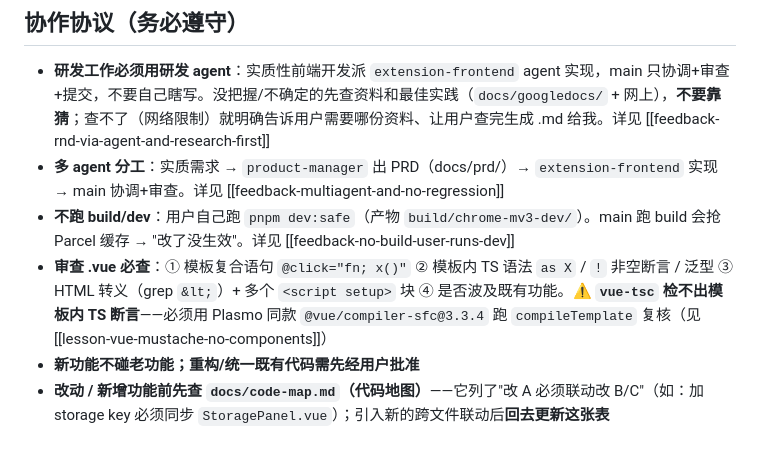
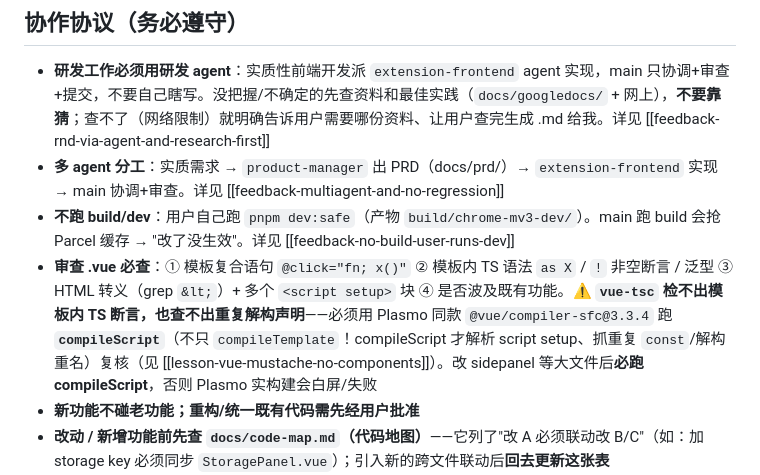
Before and after one commit to 328060173/tab-master-plugin, a Markdown page: CLAUDE.md, the part around the change. Rendered like a GitHub page; blank space fills up the shorter version.

Commit message:
docs(审查规范): .vue 复核必跑 compileScript（不只 compileTemplate）
多次白屏/构建失败教训：vue-tsc 查不出重复解构声明，compileTemplate
只管模板。Plasmo 实构建用 compileScript 才抓得到「Identifier already
declared」。改 sidepanel 等大文件后必跑 compileScript。

+ 新记忆 lesson-compilescript-not-just-compiletemplate

Co-Authored-By: Claude <noreply@anthropic.com>

```diff
--- a/CLAUDE.md
+++ b/CLAUDE.md
@@ -64,7 +64,7 @@ Vue components use `<script setup lang="ts">` SFC style. The popup entry (`popup
 - **研发工作必须用研发 agent**：实质性前端开发派 `extension-frontend` agent 实现，main 只协调+审查+提交，不要自己瞎写。没把握/不确定的先查资料和最佳实践（`docs/googledocs/` + 网上），**不要靠猜**；查不了（网络限制）就明确告诉用户需要哪份资料、让用户查完生成 .md 给我。详见 [[feedback-rnd-via-agent-and-research-first]]
 - **多 agent 分工**：实质需求 → `product-manager` 出 PRD（docs/prd/）→ `extension-frontend` 实现 → main 协调+审查。详见 [[feedback-multiagent-and-no-regression]]
 - **不跑 build/dev**：用户自己跑 `pnpm dev:safe`（产物 `build/chrome-mv3-dev/`）。main 跑 build 会抢 Parcel 缓存 → "改了没生效"。详见 [[feedback-no-build-user-runs-dev]]
-- **审查 .vue 必查**：① 模板复合语句 `@click="fn; x()"` ② 模板内 TS 语法 `as X` / `!` 非空断言 / 泛型 ③ HTML 转义（grep `&lt;`）+ 多个 `<script setup>` 块 ④ 是否波及既有功能。⚠️ **`vue-tsc` 检不出模板内 TS 断言**——必须用 Plasmo 同款 `@vue/compiler-sfc@3.3.4` 跑 `compileTemplate` 复核（见 [[lesson-vue-mustache-no-components]]）
+- **审查 .vue 必查**：① 模板复合语句 `@click="fn; x()"` ② 模板内 TS 语法 `as X` / `!` 非空断言 / 泛型 ③ HTML 转义（grep `&lt;`）+ 多个 `<script setup>` 块 ④ 是否波及既有功能。⚠️ **`vue-tsc` 检不出模板内 TS 断言，也查不出重复解构声明**——必须用 Plasmo 同款 `@vue/compiler-sfc@3.3.4` 跑 **`compileScript`**（不只 `compileTemplate`！compileScript 才解析 script setup、抓重复 `const`/解构重名）复核（见 [[lesson-vue-mustache-no-components]]）。改 sidepanel 等大文件后**必跑 compileScript**，否则 Plasmo 实构建会白屏/失败
 - **新功能不碰老功能；重构/统一既有代码需先经用户批准**
 - **改动 / 新增功能前先查 `docs/code-map.md`（代码地图）**——它列了"改 A 必须联动改 B/C"（如：加 storage key 必须同步 `StoragePanel.vue`）；引入新的跨文件联动后**回去更新这张表**
 - **改完代码自行 `git add`/`commit`/`push` 到 master**（2026-06-30 用户授权，静态校验通过后即可提交，不必逐次问）→ [[feedback-no-auto-commit]]
```
